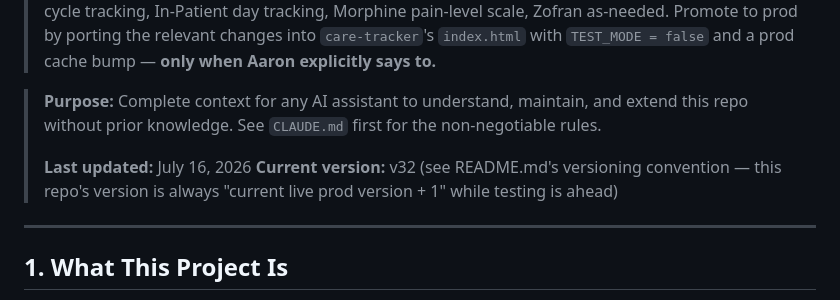
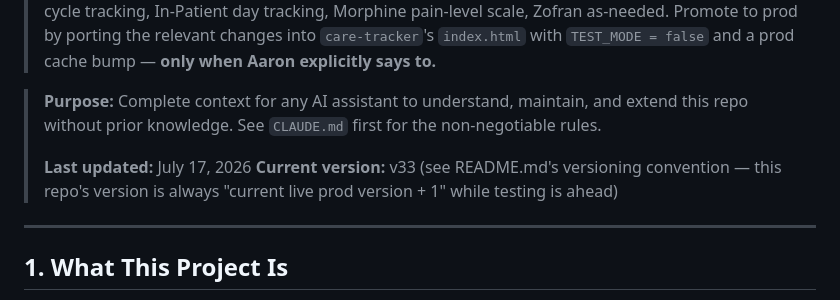
Before and after one commit to Arnjnnngs/care-tracker-testing, a Markdown page: CARETRACKER_HANDOFF.md, the part around the change. Drawn GitHub-style.

Commit message:
Update last updated date and versUpdate header to v33 and Jul 17 2026ion number

```diff
--- a/CARETRACKER_HANDOFF.md
+++ b/CARETRACKER_HANDOFF.md
@@ -11,8 +11,8 @@
 > **Purpose:** Complete context for any AI assistant to understand, maintain, and extend this repo
 > without prior knowledge. See `CLAUDE.md` first for the non-negotiable rules.
 >
-> **Last updated:** July 16, 2026
-> **Current version:** v32 (see README.md's versioning convention — this repo's version is always
+> **Last updated:** July 17, 2026
+> **Current version:** v33 (see README.md's versioning convention — this repo's version is always
 > "current live prod version + 1" while testing is ahead)
 
 ---
```
